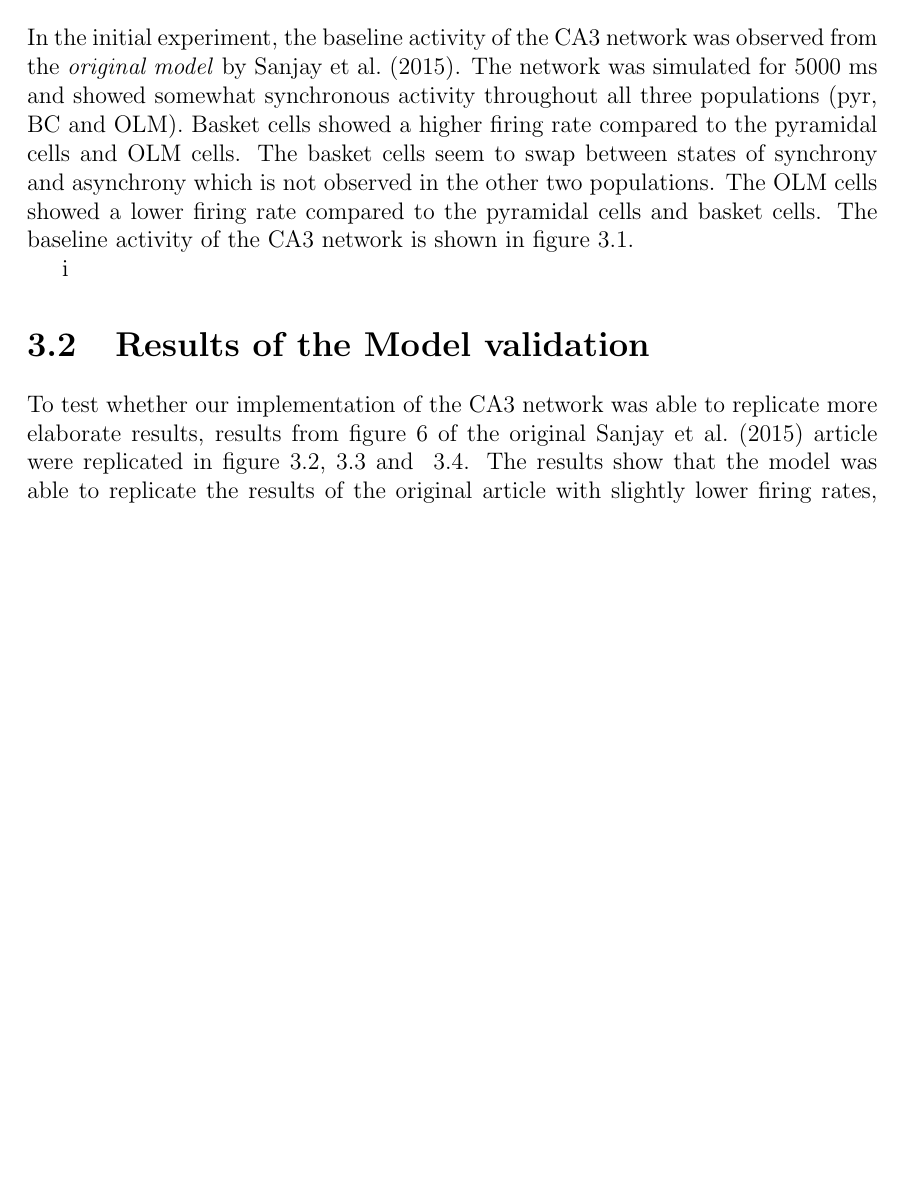
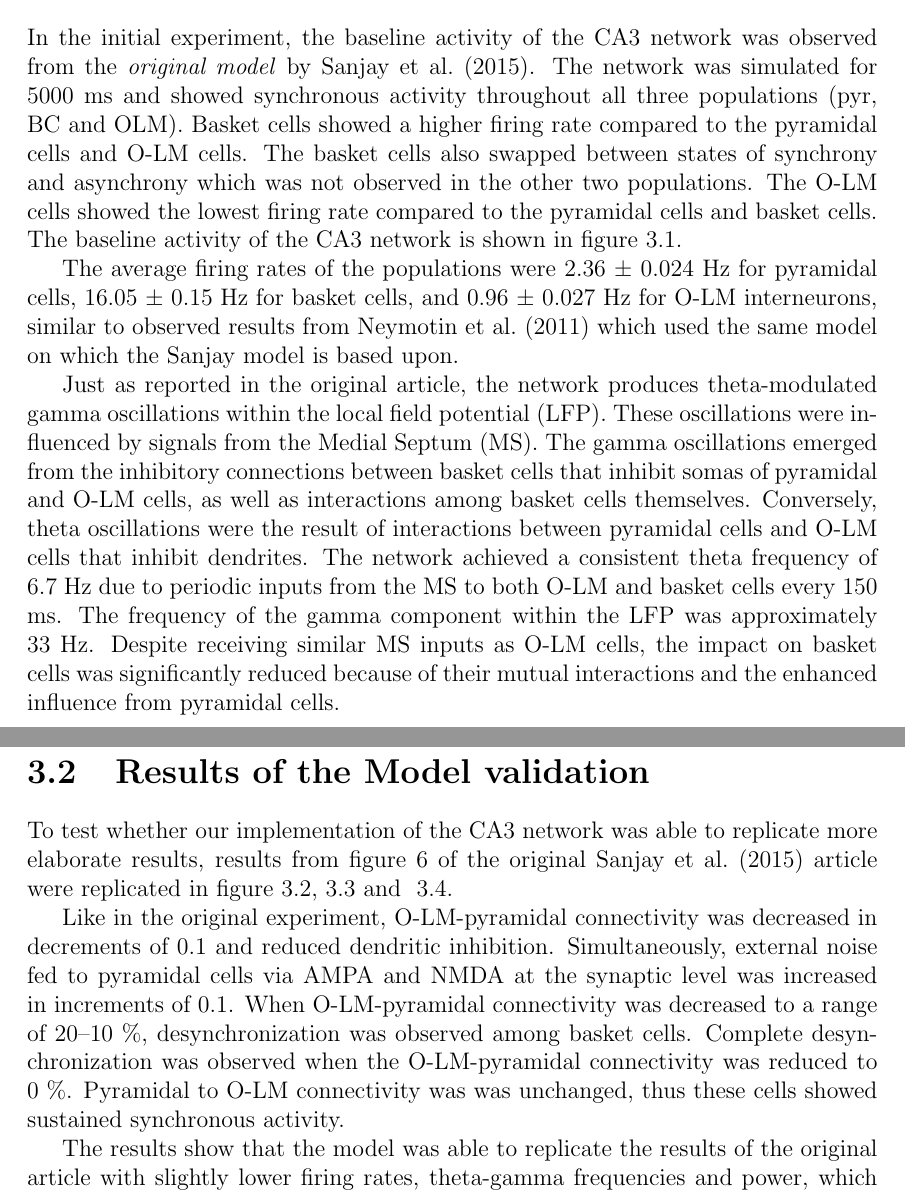
Before and after one commit to Marc-Mundo/Synaptica_Thesis, a LaTeX thesis (thesis_main.tex, which reads chapters/results.tex): part of page 24 of 61 before the commit and two parts of pages 24 and 26 of 62 after it, the two joined at a grey line, cut so that both start at the same text, the shorter picture padded with empty space. Compiled offline with pdfLaTeX.

Commit message:
added baseline results text

```diff
--- a/chapters/results.tex
+++ b/chapters/results.tex
@@ -6,13 +6,26 @@
 In the initial experiment, the baseline activity of the CA3 network was
 observed from the \textit{original model} by
 \textcite{sanjayImpairedDendriticInhibition2015}. The network was simulated for
-5000 ms and showed somewhat synchronous activity throughout all three
+5000 ms and showed synchronous activity throughout all three
 populations (pyr, BC and OLM). Basket cells showed a higher firing rate
-compared to the pyramidal cells and OLM cells. The basket cells seem to swap
-between states of synchrony and asynchrony which is not observed in the other
-two populations. The OLM cells showed a lower firing rate compared to the
+compared to the pyramidal cells and O-LM cells. The basket cells also swapped
+between states of synchrony and asynchrony which was not observed in the other
+two populations. The O-LM cells showed the lowest firing rate compared to the
 pyramidal cells and basket cells. The baseline activity of the CA3 network is
 shown in figure~\ref{fig:baseline_activity}.
 
+The average firing rates of the populations were 2.36 ± 0.024 Hz for pyramidal cells,
+16.05 ± 0.15 Hz for basket cells, and 0.96 ± 0.027 Hz for O-LM interneurons,
+similar to observed results from \textcite{neymotinKetamineDisruptsTheta2011} which used the same model on which the Sanjay model is based upon.
+
+Just as reported in the original article, the network produces theta-modulated gamma oscillations
+within the local field potential (LFP). These oscillations were influenced by signals from the Medial Septum (MS).
+The gamma oscillations emerged from the inhibitory connections between basket cells that inhibit somas of pyramidal and O-LM cells,
+as well as interactions among basket cells themselves. Conversely, theta oscillations were the result of interactions between
+pyramidal cells and O-LM cells that inhibit dendrites. The network achieved a consistent theta frequency of 6.7 Hz due to periodic inputs
+from the MS to both O-LM and basket cells every 150 ms. The frequency of the gamma component within the LFP was approximately 33 Hz.
+Despite receiving similar MS inputs as O-LM cells, the impact on basket cells was significantly reduced because of their mutual interactions
+and the enhanced influence from pyramidal cells.
+
 \begin{figure}[htbp]
     \centering
@@ -20,15 +33,26 @@ shown in figure~\ref{fig:baseline_activity}.
     \caption[Baseline activity of the CA3 network]{Baseline activity of the CA3 network.}\label{fig:baseline_activity}
     \begin{minipage}{0.9\textwidth}
-        The above figure shows the baseline activity of the CA3 network. The network was simulated for 5000 ms. The spike activity in time of the Pyr cells, BC cells, and OLM cells are shown based on the Neuron ID\@. ID 0--799 = Pyramidal (blue), 800--999 = BC (green), 1000--1200 = OLM (red). The x-axis represents the time in ms and the y-axis represents the neuron ID\@.
+        The above figure shows the baseline activity of the CA3 network. The network was simulated for 5000 ms.
+        The spike activity in time of the Pyr cells, BC cells, and OLM cells are shown based on the Neuron ID\@.
+        ID 0--799 = Pyramidal (blue), 800--999 = BC (green), 1000--1200 = OLM (red).
+        The x-axis represents the time in ms and the y-axis represents the neuron ID\@.
     \end{minipage}
-\end{figure}i
-
+\end{figure}
+\pagebreak
 \section{Results of the Model validation}
 To test whether our implementation of the CA3 network was able to replicate
 more elaborate results, results from figure 6 of the original
 \textcite{sanjayImpairedDendriticInhibition2015} article were replicated in
 figure~\ref{fig:validation_firing_rates},~\ref{fig:validation_frequencies} and
-~\ref{fig:validation_power}. The results show that the model was able to
+~\ref{fig:validation_power}.
+
+Like in the original experiment, O-LM-pyramidal connectivity was decreased in decrements of 0.1 and reduced dendritic inhibition.
+Simultaneously, external noise fed to pyramidal cells via AMPA and NMDA at the synaptic level was increased in increments of 0.1.
+When O-LM-pyramidal connectivity was decreased to a range of 20--10 \%, desynchronization was observed among basket cells.
+Complete desynchronization was observed when the O-LM-pyramidal connectivity was reduced to 0 \%.
+Pyramidal to O-LM connectivity was was unchanged, thus these cells showed sustained synchronous activity.
+
+The results show that the model was able to
 replicate the results of the original article with slightly lower firing rates,
 theta-gamma frequencies and power, which can be seen in
 table~\ref{tab:validation_results}. The original article results are visible in
```
Also changed, not shown: chapters/results.tex (16 more changed lines), 4 other files.
